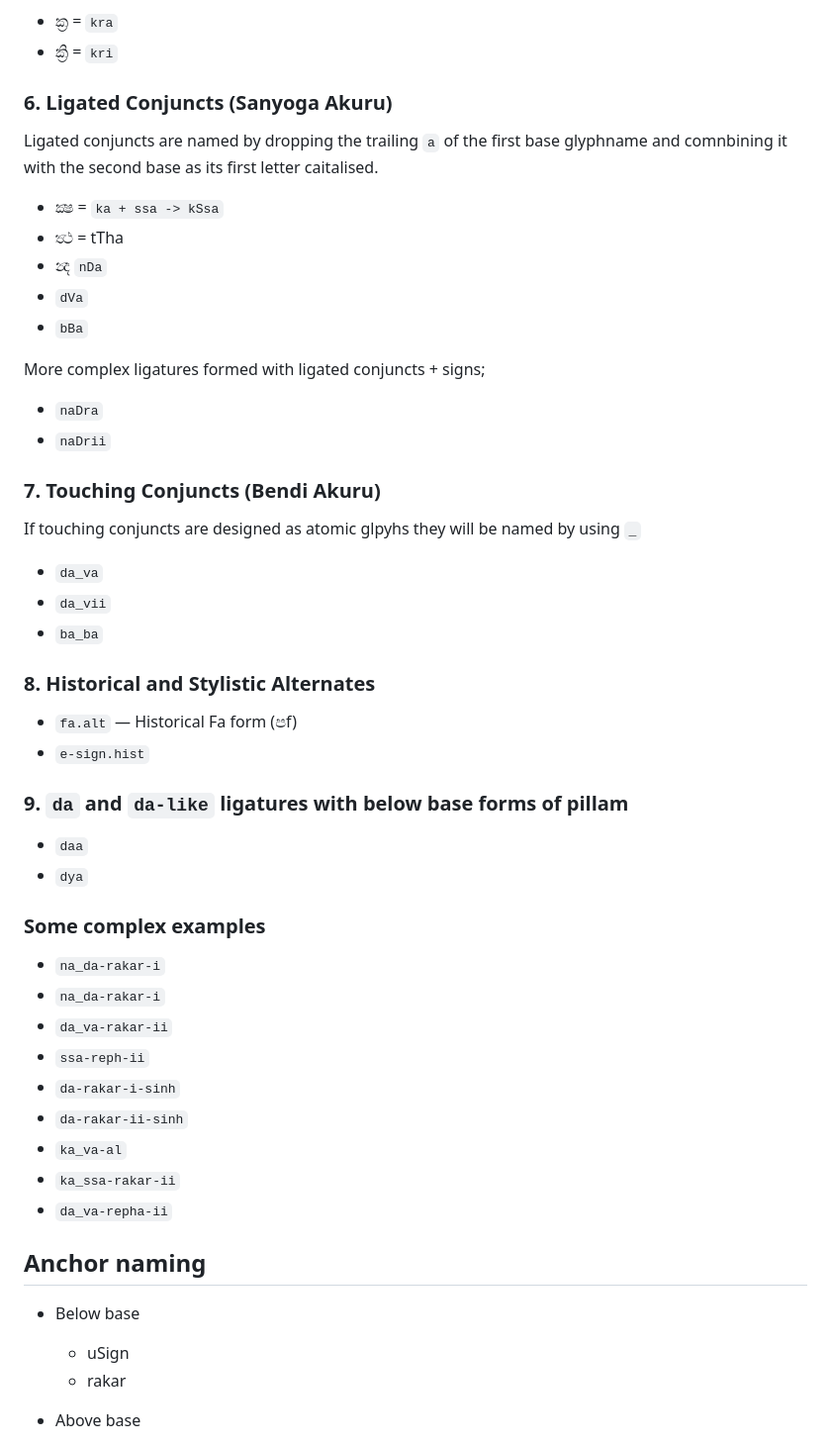
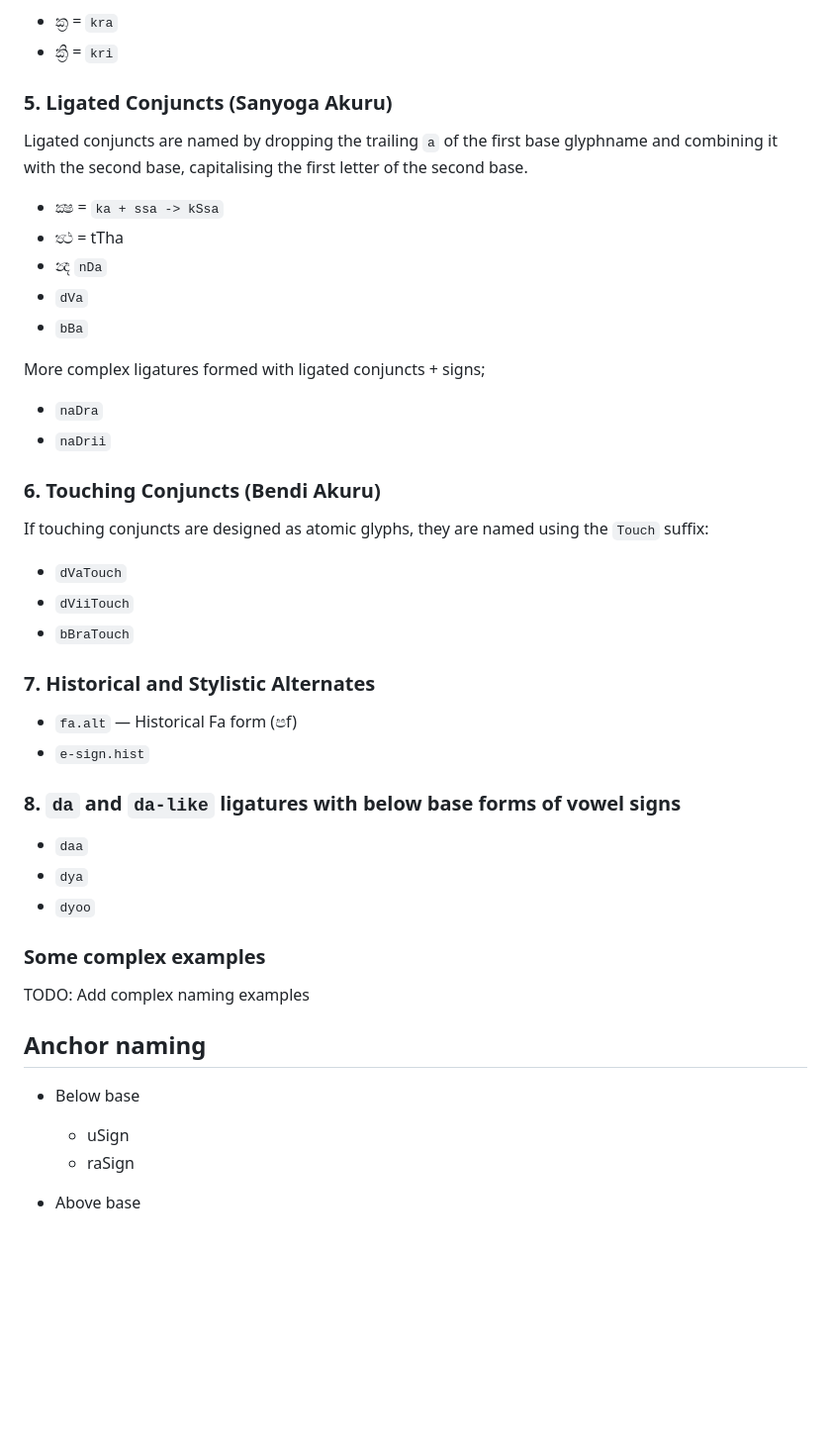
Before and after one commit to mooniak/lanka-glyphsets, a Markdown page: README.md, the part around one of its changes. Shown at 99% size. GitHub-like rendering; blank space fills up the shorter version.

```diff
--- a/README.md
+++ b/README.md
@@ -120,8 +124,8 @@ Rakar ligatures are composed by adding a `r` indicating the *ra* in the encoded
 - ක්‍ර = `kra`
 - ක්‍රි = `kri`
 
-### 6. Ligated Conjuncts (Sanyoga Akuru)
-Ligated conjuncts are named by dropping the trailing `a` of the first base glyphname and comnbining it with the second base as its first letter caitalised.
+### 5. Ligated Conjuncts (Sanyoga Akuru)
+Ligated conjuncts are named by dropping the trailing `a` of the first base glyphname and combining it with the second base, capitalising the first letter of the second base.
 
 -  ක්‍ෂ = `ka + ssa -> kSsa`
 - ත්‍ථ = tTha
@@ -135,38 +139,31 @@ More complex ligatures formed with ligated conjuncts + signs;
 - `naDrii`
 
 
-### 7. Touching Conjuncts (Bendi Akuru)
-If touching conjuncts are designed as atomic glpyhs they will be named by using `_`
-- `da_va`
-- `da_vii`
-- `ba_ba`
+### 6. Touching Conjuncts (Bendi Akuru)
+If touching conjuncts are designed as atomic glyphs, they are named using the `Touch` suffix:
+- `dVaTouch`
+- `dViiTouch`
+- `bBraTouch`
 
-### 8. Historical and Stylistic Alternates
+### 7. Historical and Stylistic Alternates
 - `fa.alt` — Historical Fa form (පf)
 - `e-sign.hist`
 
-### 9. `da` and `da-like` ligatures with below base forms of pillam
+### 8. `da` and `da-like` ligatures with below base forms of vowel signs
 - `daa`
 - `dya`
+- `dyoo`
 
 
 ### Some complex examples
-- `na_da-rakar-i`
-- `na_da-rakar-i`
-- `da_va-rakar-ii`
-- `ssa-reph-ii`
-- `da-rakar-i-sinh`
-- `da-rakar-ii-sinh`
-- `ka_va-al`
-- `ka_ssa-rakar-ii`
-- `da_va-repha-ii`
 
+TODO: Add complex naming examples
 
 ## Anchor naming
 
 - Below base
     - uSign
-    - rakar
+    - raSign
 
 - Above base
     - alSign
```
Also changed, not shown: other parts of README.md (+25 -21 lines).
